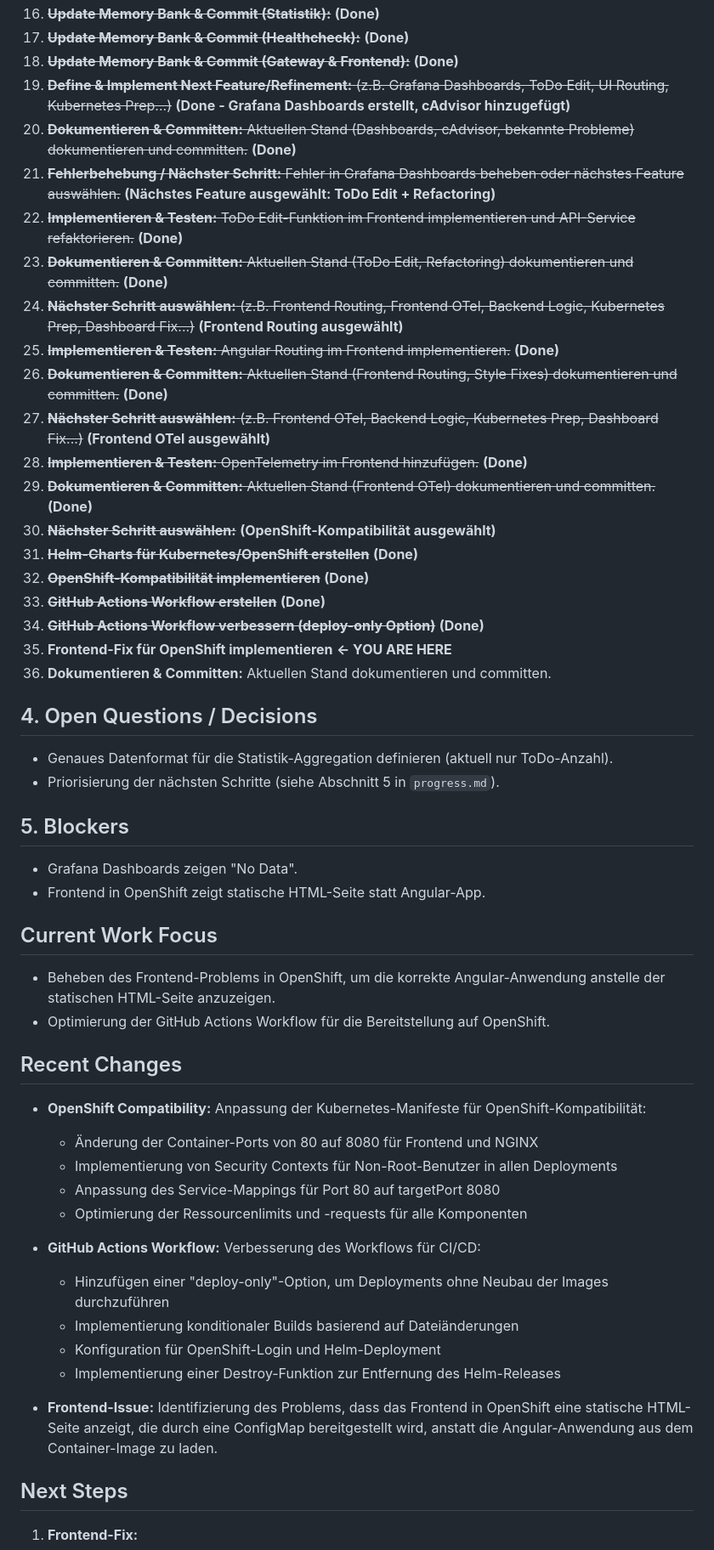
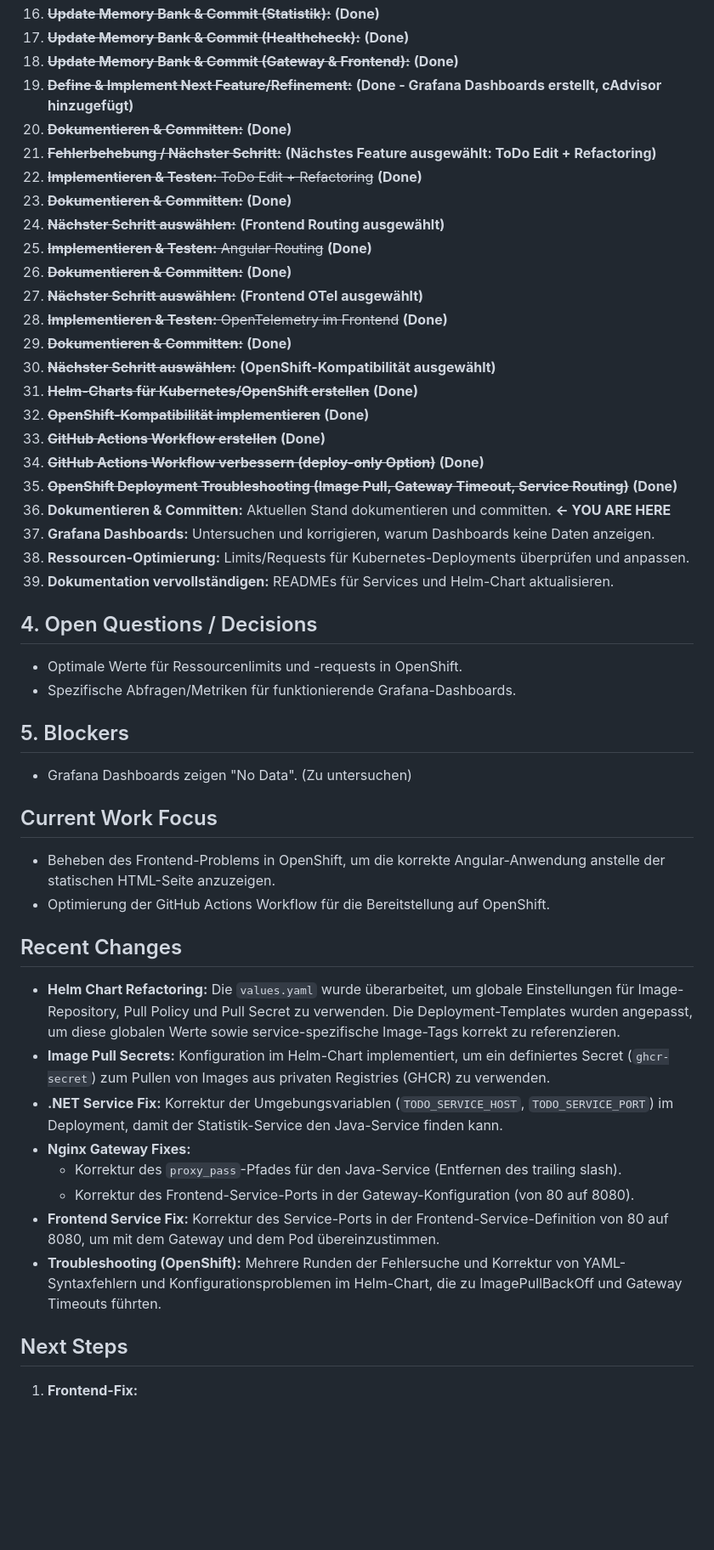
Before and after one commit to pokam1988/sretodo, a Markdown page: memory-bank/activeContext.md, the part around one of its changes. Shown at 85% size. Rendered like a GitHub page; blank space fills up the shorter version.

```diff
--- a/memory-bank/activeContext.md
+++ b/memory-bank/activeContext.md
@@ -33,34 +33,36 @@ Der Fokus liegt auf der Stabilisierung und Verbesserung des OpenShift-Deployment
 16. ~~**Update Memory Bank & Commit (Statistik):**~~ **(Done)**
 17. ~~**Update Memory Bank & Commit (Healthcheck):**~~ **(Done)**
 18. ~~**Update Memory Bank & Commit (Gateway & Frontend):**~~ **(Done)**
-19. ~~**Define & Implement Next Feature/Refinement:** (z.B. Grafana Dashboards, ToDo Edit, UI Routing, Kubernetes Prep...)~~ **(Done - Grafana Dashboards erstellt, cAdvisor hinzugefügt)**
-20. ~~**Dokumentieren & Committen:** Aktuellen Stand (Dashboards, cAdvisor, bekannte Probleme) dokumentieren und committen.~~ **(Done)**
-21. ~~**Fehlerbehebung / Nächster Schritt:** Fehler in Grafana Dashboards beheben oder nächstes Feature auswählen.~~ **(Nächstes Feature ausgewählt: ToDo Edit + Refactoring)**
-22. ~~**Implementieren & Testen:** ToDo Edit-Funktion im Frontend implementieren und API-Service refaktorieren.~~ **(Done)**
-23. ~~**Dokumentieren & Committen:** Aktuellen Stand (ToDo Edit, Refactoring) dokumentieren und committen.~~ **(Done)**
-24. ~~**Nächster Schritt auswählen:** (z.B. Frontend Routing, Frontend OTel, Backend Logic, Kubernetes Prep, Dashboard Fix...)~~ **(Frontend Routing ausgewählt)**
-25. ~~**Implementieren & Testen:** Angular Routing im Frontend implementieren.~~ **(Done)**
-26. ~~**Dokumentieren & Committen:** Aktuellen Stand (Frontend Routing, Style Fixes) dokumentieren und committen.~~ **(Done)**
-27. ~~**Nächster Schritt auswählen:** (z.B. Frontend OTel, Backend Logic, Kubernetes Prep, Dashboard Fix...)~~ **(Frontend OTel ausgewählt)**
-28. ~~**Implementieren & Testen:** OpenTelemetry im Frontend hinzufügen.~~ **(Done)**
-29. ~~**Dokumentieren & Committen:** Aktuellen Stand (Frontend OTel) dokumentieren und committen.~~ **(Done)**
+19. ~~**Define & Implement Next Feature/Refinement:**~~ **(Done - Grafana Dashboards erstellt, cAdvisor hinzugefügt)**
+20. ~~**Dokumentieren & Committen:**~~ **(Done)**
+21. ~~**Fehlerbehebung / Nächster Schritt:**~~ **(Nächstes Feature ausgewählt: ToDo Edit + Refactoring)**
+22. ~~**Implementieren & Testen:** ToDo Edit + Refactoring~~ **(Done)**
+23. ~~**Dokumentieren & Committen:**~~ **(Done)**
+24. ~~**Nächster Schritt auswählen:**~~ **(Frontend Routing ausgewählt)**
+25. ~~**Implementieren & Testen:** Angular Routing~~ **(Done)**
+26. ~~**Dokumentieren & Committen:**~~ **(Done)**
+27. ~~**Nächster Schritt auswählen:**~~ **(Frontend OTel ausgewählt)**
+28. ~~**Implementieren & Testen:** OpenTelemetry im Frontend~~ **(Done)**
+29. ~~**Dokumentieren & Committen:**~~ **(Done)**
 30. ~~**Nächster Schritt auswählen:**~~ **(OpenShift-Kompatibilität ausgewählt)**
 31. ~~**Helm-Charts für Kubernetes/OpenShift erstellen**~~ **(Done)**
 32. ~~**OpenShift-Kompatibilität implementieren**~~ **(Done)**
 33. ~~**GitHub Actions Workflow erstellen**~~ **(Done)**
 34. ~~**GitHub Actions Workflow verbessern (deploy-only Option)**~~ **(Done)**
-35. **Frontend-Fix für OpenShift implementieren** **<- YOU ARE HERE**
-36. **Dokumentieren & Committen:** Aktuellen Stand dokumentieren und committen.
+35. ~~**OpenShift Deployment Troubleshooting (Image Pull, Gateway Timeout, Service Routing)**~~ **(Done)**
+36. **Dokumentieren & Committen:** Aktuellen Stand dokumentieren und committen. **<- YOU ARE HERE**
+37. **Grafana Dashboards:** Untersuchen und korrigieren, warum Dashboards keine Daten anzeigen.
+38. **Ressourcen-Optimierung:** Limits/Requests für Kubernetes-Deployments überprüfen und anpassen.
+39. **Dokumentation vervollständigen:** READMEs für Services und Helm-Chart aktualisieren.
 
 ## 4. Open Questions / Decisions
 
--   Genaues Datenformat für die Statistik-Aggregation definieren (aktuell nur ToDo-Anzahl).
--   Priorisierung der nächsten Schritte (siehe Abschnitt 5 in `progress.md`).
+-   Optimale Werte für Ressourcenlimits und -requests in OpenShift.
+-   Spezifische Abfragen/Metriken für funktionierende Grafana-Dashboards.
 
 ## 5. Blockers
 
--   Grafana Dashboards zeigen "No Data".
--   Frontend in OpenShift zeigt statische HTML-Seite statt Angular-App.
+-   Grafana Dashboards zeigen "No Data". (Zu untersuchen)
 
 ## Current Work Focus
 
@@ -69,19 +71,14 @@ Der Fokus liegt auf der Stabilisierung und Verbesserung des OpenShift-Deployment
 
 ## Recent Changes
 
-- **OpenShift Compatibility:** Anpassung der Kubernetes-Manifeste für OpenShift-Kompatibilität:
-  - Änderung der Container-Ports von 80 auf 8080 für Frontend und NGINX
-  - Implementierung von Security Contexts für Non-Root-Benutzer in allen Deployments
-  - Anpassung des Service-Mappings für Port 80 auf targetPort 8080
-  - Optimierung der Ressourcenlimits und -requests für alle Komponenten
-
-- **GitHub Actions Workflow:** Verbesserung des Workflows für CI/CD:
-  - Hinzufügen einer "deploy-only"-Option, um Deployments ohne Neubau der Images durchzuführen
-  - Implementierung konditionaler Builds basierend auf Dateiänderungen
-  - Konfiguration für OpenShift-Login und Helm-Deployment
-  - Implementierung einer Destroy-Funktion zur Entfernung des Helm-Releases
-
-- **Frontend-Issue:** Identifizierung des Problems, dass das Frontend in OpenShift eine statische HTML-Seite anzeigt, die durch eine ConfigMap bereitgestellt wird, anstatt die Angular-Anwendung aus dem Container-Image zu laden.
+- **Helm Chart Refactoring:** Die `values.yaml` wurde überarbeitet, um globale Einstellungen für Image-Repository, Pull Policy und Pull Secret zu verwenden. Die Deployment-Templates wurden angepasst, um diese globalen Werte sowie service-spezifische Image-Tags korrekt zu referenzieren.
+- **Image Pull Secrets:** Konfiguration im Helm-Chart implementiert, um ein definiertes Secret (`ghcr-secret`) zum Pullen von Images aus privaten Registries (GHCR) zu verwenden.
+- **.NET Service Fix:** Korrektur der Umgebungsvariablen (`TODO_SERVICE_HOST`, `TODO_SERVICE_PORT`) im Deployment, damit der Statistik-Service den Java-Service finden kann.
+- **Nginx Gateway Fixes:**
+    - Korrektur des `proxy_pass`-Pfades für den Java-Service (Entfernen des trailing slash).
+    - Korrektur des Frontend-Service-Ports in der Gateway-Konfiguration (von 80 auf 8080).
+- **Frontend Service Fix:** Korrektur des Service-Ports in der Frontend-Service-Definition von 80 auf 8080, um mit dem Gateway und dem Pod übereinzustimmen.
+- **Troubleshooting (OpenShift):** Mehrere Runden der Fehlersuche und Korrektur von YAML-Syntaxfehlern und Konfigurationsproblemen im Helm-Chart, die zu ImagePullBackOff und Gateway Timeouts führten.
 
 ## Next Steps
 
```
Also changed, not shown: other parts of memory-bank/activeContext.md (+1 -1 lines), kubernetes/README.md (+56 -15 lines), memory-bank/progress.md (+27 -16 lines).
